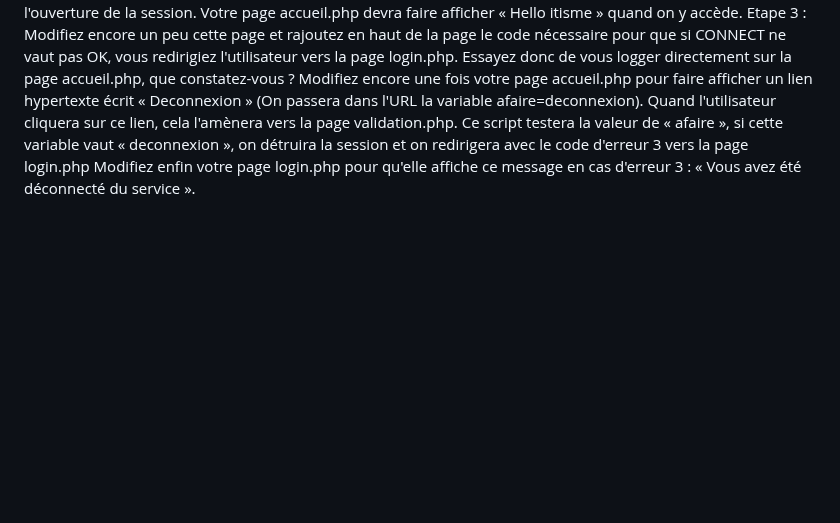
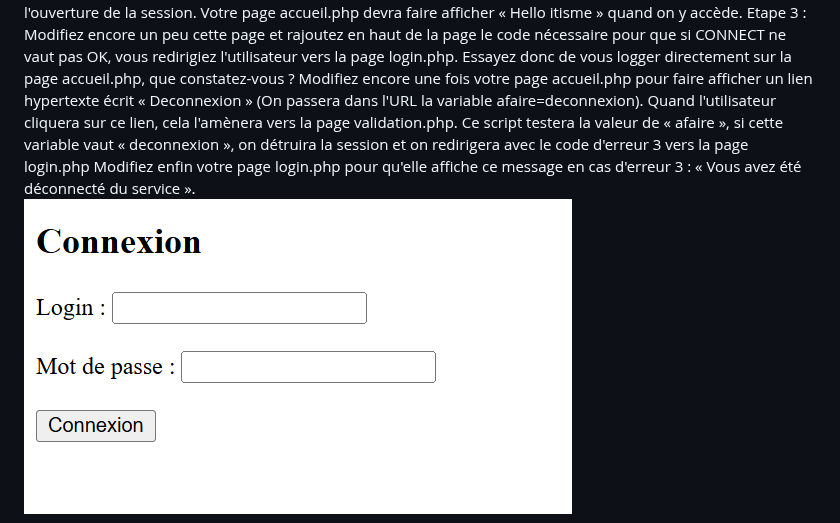
Before and after one commit to medaminebensalem/TP-10, a Markdown page: README.md, the part around one of its changes. Rendered like a GitHub page; blank space fills up the shorter version.

```diff
--- a/README.md
+++ b/README.md
@@ -33,6 +33,8 @@ page login.php
 Modifiez enfin votre page login.php pour qu'elle affiche ce message en cas d'erreur 3 : « Vous avez été
 déconnecté du service ».
 
+![Connexion](./images/connexion.png)
+
 ![Bienvenue](./images/bienvenue.png)
 
 <h1>Exercice 2</h1>
```
Also changed, not shown: other parts of README.md (+3 -0 lines).
